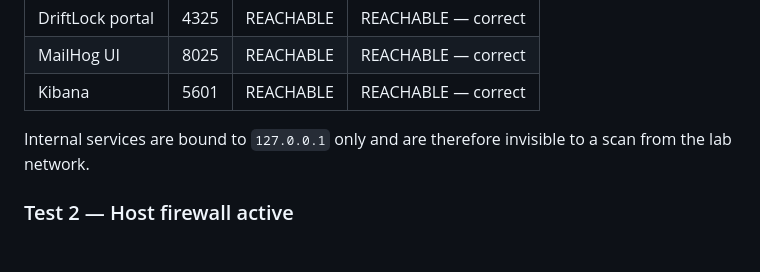
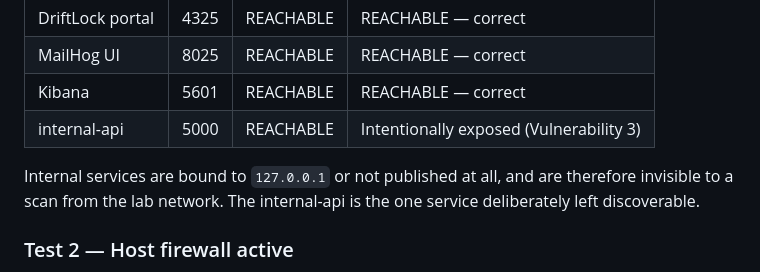
Before and after one commit to MadumathiS/BlueTeam, a Markdown page: reports/02-hardening-report.md, the part around one of its changes. Rendered like a GitHub page; blank space fills up the shorter version.

```diff
--- a/reports/02-hardening-report.md
+++ b/reports/02-hardening-report.md
@@ -218,9 +256,11 @@ unreachable, while the intended public services responded normally.
 | DriftLock portal | 4325 | REACHABLE | REACHABLE — correct |
 | MailHog UI | 8025 | REACHABLE | REACHABLE — correct |
 | Kibana | 5601 | REACHABLE | REACHABLE — correct |
+| internal-api | 5000 | REACHABLE | Intentionally exposed (Vulnerability 3) |
 
-Internal services are bound to `127.0.0.1` only and are therefore invisible to a
-scan from the lab network.
+Internal services are bound to `127.0.0.1` or not published at all, and are
+therefore invisible to a scan from the lab network. The internal-api is the one
+service deliberately left discoverable.
 
 ### Test 2 — Host firewall active
 
```
Also changed, not shown: other parts of reports/02-hardening-report.md (+40 -2 lines).
